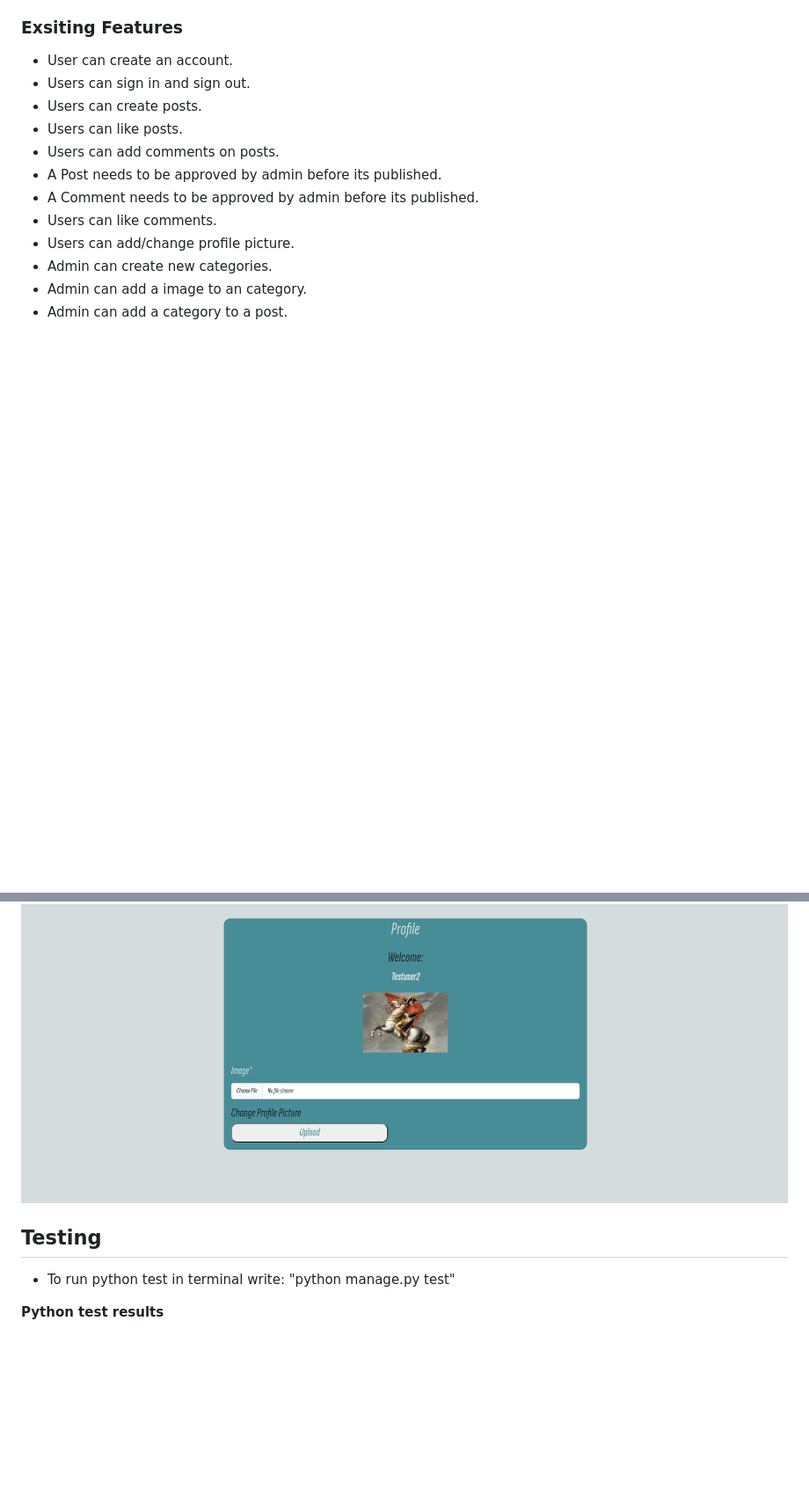
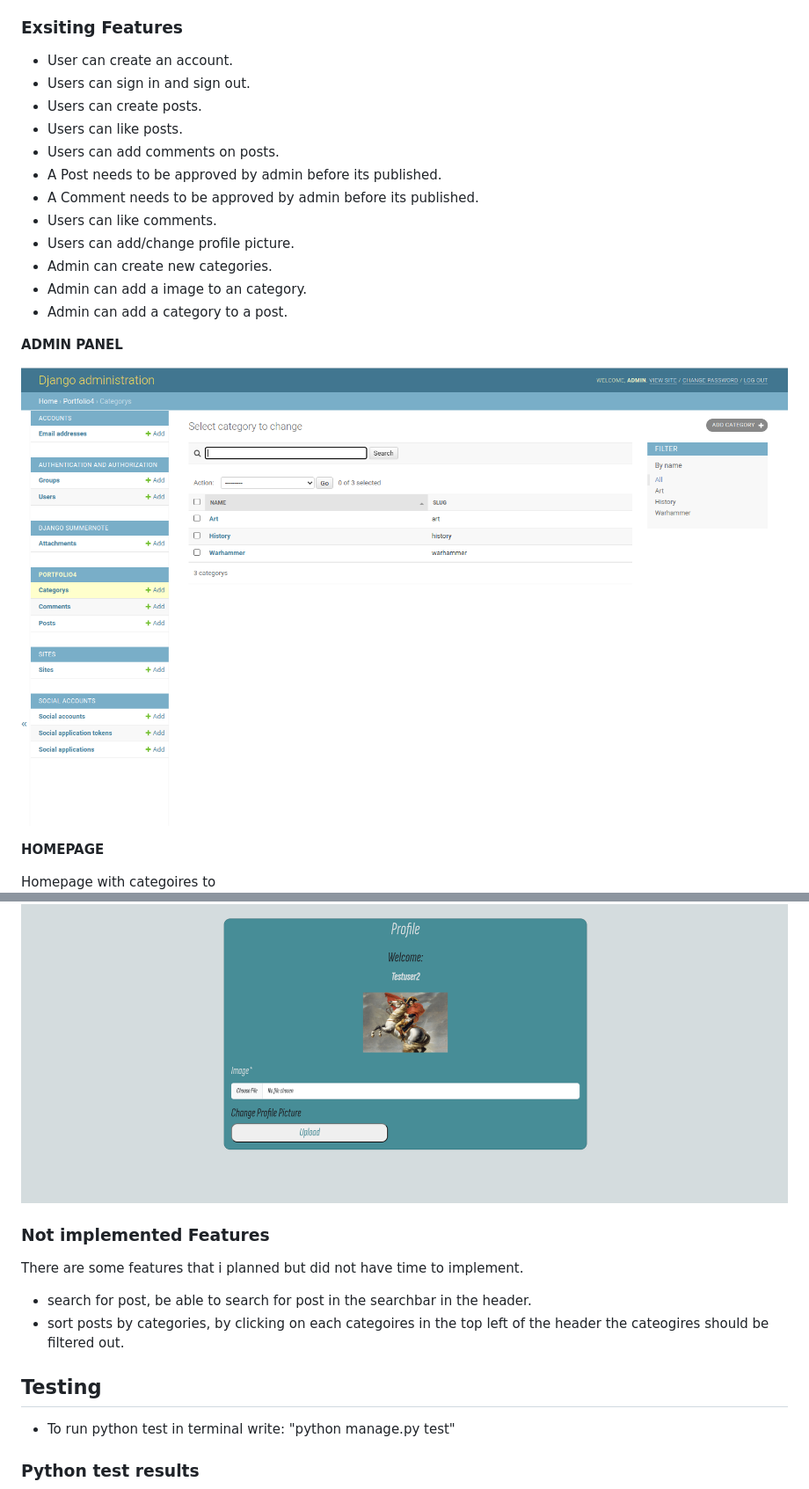
Before and after one commit to CamillaTH/portfolio-4, a Markdown page: README.md, 2 parts joined by grey strips. Shown: that part at 88% size. GitHub-like rendering; pictures changed too: static/images/readme/luna_readme_djangoadminpanel.png (added); blank space fills up the shorter version.

```diff
--- a/README.md
+++ b/README.md
@@ -34,6 +65,14 @@ site is live at : https://portfolio-4-1ef2f7260848.herokuapp.com/
 * Admin can add a image to an category.
 * Admin can add a category to a post.
 
+ __ADMIN PANEL__
+
+![alt text](static/images/readme/luna_readme_djangoadminpanel.png)
+
+
+ __HOMEPAGE__
+
+Homepage with categoires to
 ![alt text](static/images/readme/luna_readme_homepage.png)
 
 __POSTDETAIL__
@@ -68,11 +107,15 @@ Profile page where user can add/change thier profile picture. The form is using
 ![alt text](static/images/readme/luna_readme_profilepage.png)
 
 
+### Not implemented Features
+ There are some features that i planned but did not have time to implement.
+ * search for post, be able to search for post in the searchbar in the header.
+ * sort posts by categories, by clicking on each categoires in the top left of the header the cateogires should be filtered out.
 
 ## Testing
 
  * To run python test in terminal write: "python manage.py test"
 
-__Python test results__
+### Python test results
 ![alt text](static/images/readme/luna_readme_pythontestresults.png)
 
```
Also changed, not shown: other parts of README.md (+43 -2 lines), static/images/readme/luna_readme_clonereporeadme.png (added), static/images/readme/luna_readme_lighthousescore.png (added), static/images/readme/luna_readme_responsive.png (added), static/images/readme/luna_readme_responsive_no_work.png (added), 1 other file.
